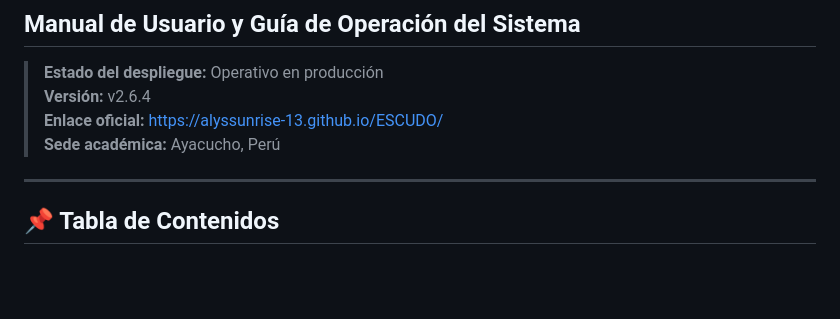
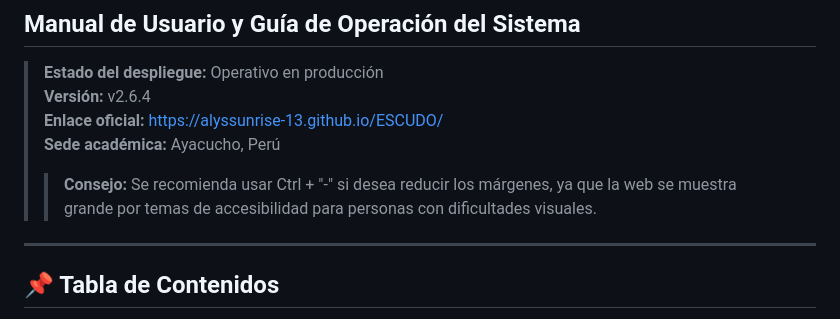
Before and after one commit to alyssunrise-13/ESCUDO, a Markdown page: README.md, the part around the change. Drawn GitHub-style; blank space fills up the shorter version.

```diff
--- a/README.md
+++ b/README.md
@@ -5,6 +5,7 @@
 > **Versión:** v2.6.4
 > **Enlace oficial:** [https://alyssunrise-13.github.io/ESCUDO/](https://alyssunrise-13.github.io/ESCUDO/)
 > **Sede académica:** Ayacucho, Perú
+> > **Consejo:** Se recomienda usar Ctrl + "-" si desea reducir los márgenes, ya que la web se muestra grande por temas de accesibilidad para personas con dificultades visuales.
 
 ---
 
```
